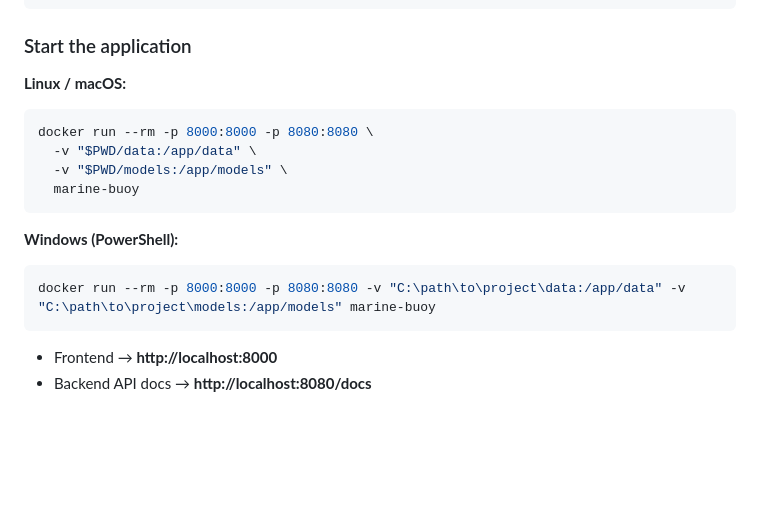
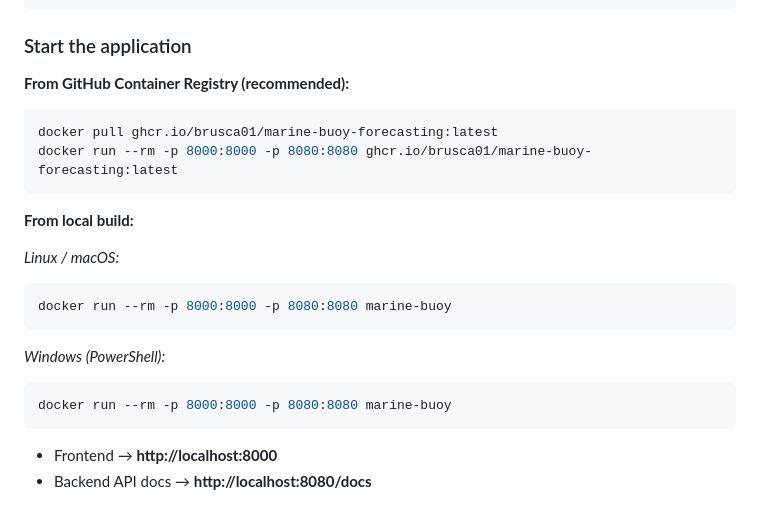
Before and after one commit to Brusca01/marine-buoy-forecasting, a Markdown page: README.md, the part around the change. Drawn GitHub-style; blank space fills up the shorter version.

````diff
--- a/README.md
+++ b/README.md
@@ -126,17 +126,22 @@ docker run --rm -v "C:\path\to\project\data:/app/data" -v "C:\path\to\project\mo
 
 ### Start the application
 
-**Linux / macOS:**
+**From GitHub Container Registry (recommended):**
 ```bash
-docker run --rm -p 8000:8000 -p 8080:8080 \
-  -v "$PWD/data:/app/data" \
-  -v "$PWD/models:/app/models" \
-  marine-buoy
+docker pull ghcr.io/brusca01/marine-buoy-forecasting:latest
+docker run --rm -p 8000:8000 -p 8080:8080 ghcr.io/brusca01/marine-buoy-forecasting:latest
 ```
 
-**Windows (PowerShell):**
+**From local build:**
+
+*Linux / macOS:*
+```bash
+docker run --rm -p 8000:8000 -p 8080:8080 marine-buoy
+```
+
+*Windows (PowerShell):*
 ```powershell
-docker run --rm -p 8000:8000 -p 8080:8080 -v "C:\path\to\project\data:/app/data" -v "C:\path\to\project\models:/app/models" marine-buoy
+docker run --rm -p 8000:8000 -p 8080:8080 marine-buoy
 ```
 
 - Frontend → **http://localhost:8000**
````
